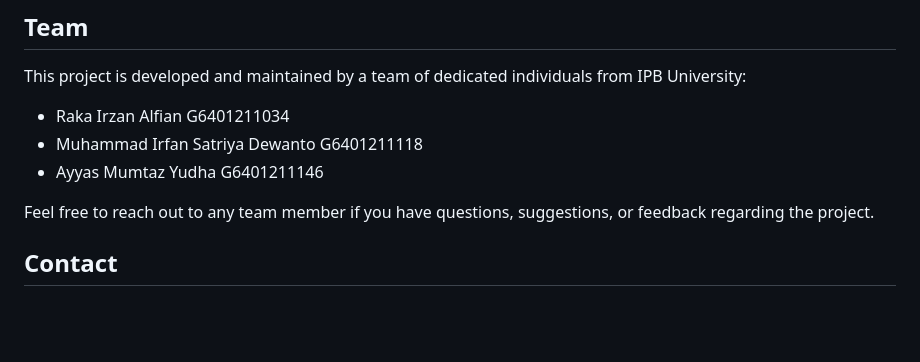
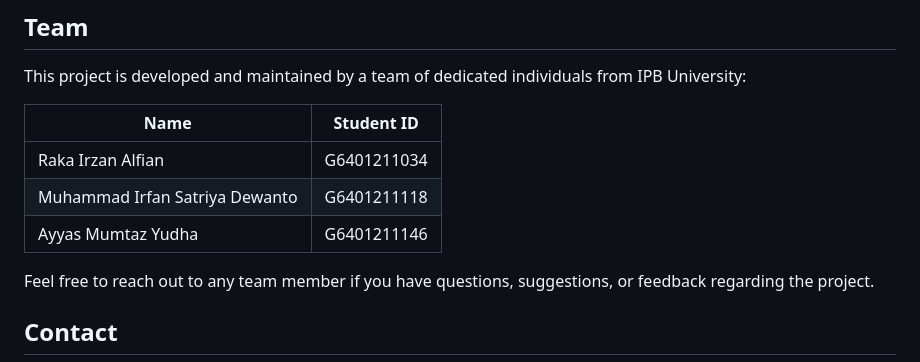
Before and after one commit to ayyasmumtaz/Shortest-Path-Finder, a Markdown page: README.md, the part around the change. GitHub-like rendering; blank space fills up the shorter version.

```diff
--- a/README.md
+++ b/README.md
@@ -39,9 +39,11 @@ The C++ code in this repository provides the necessary functions and classes to
 
 This project is developed and maintained by a team of dedicated individuals from IPB University:
 
-- Raka Irzan Alfian G6401211034
-- Muhammad Irfan Satriya Dewanto G6401211118
-- Ayyas Mumtaz Yudha G6401211146
+| Name                           | Student ID   |
+|--------------------------------|--------------|
+| Raka Irzan Alfian              | G6401211034  |
+| Muhammad Irfan Satriya Dewanto | G6401211118  |
+| Ayyas Mumtaz Yudha             | G6401211146  |
 
 Feel free to reach out to any team member if you have questions, suggestions, or feedback regarding the project.
 
```
